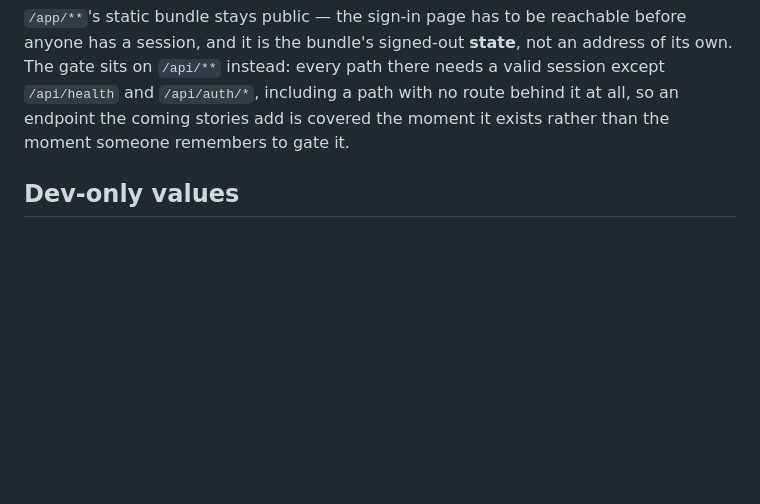
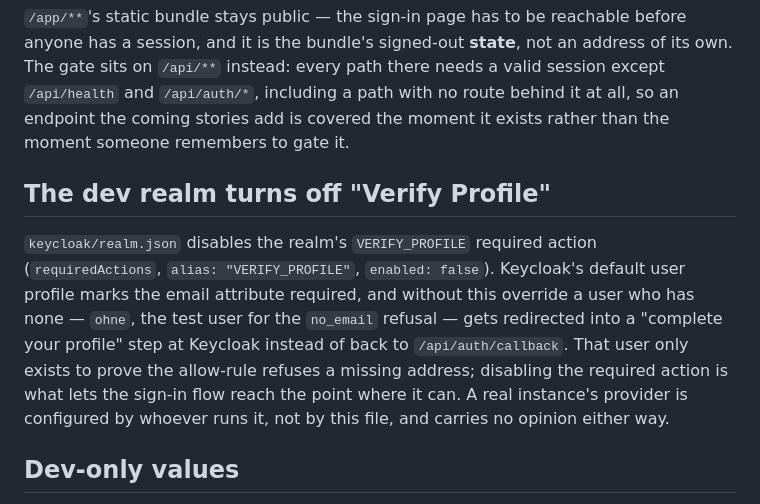
Before and after one commit to thorque/handout, a Markdown page: docs/sign-in.md, the part around the change. Rendered like a GitHub page; blank space fills up the shorter version.

```diff
--- a/docs/sign-in.md
+++ b/docs/sign-in.md
@@ -100,6 +100,17 @@ gate sits on `/api/**` instead: every path there needs a valid session except
 endpoint the coming stories add is covered the moment it exists rather than the moment
 someone remembers to gate it.
 
+## The dev realm turns off "Verify Profile"
+
+`keycloak/realm.json` disables the realm's `VERIFY_PROFILE` required action
+(`requiredActions`, `alias: "VERIFY_PROFILE"`, `enabled: false`). Keycloak's default user
+profile marks the email attribute required, and without this override a user who has none
+— `ohne`, the test user for the `no_email` refusal — gets redirected into a "complete your
+profile" step at Keycloak instead of back to `/api/auth/callback`. That user only exists to
+prove the allow-rule refuses a missing address; disabling the required action is what lets
+the sign-in flow reach the point where it can. A real instance's provider is configured by
+whoever runs it, not by this file, and carries no opinion either way.
+
 ## Dev-only values
 
 The dev realm's client secret and its six test users' password
```
Also changed, not shown: README.md (+2 -1 lines).
